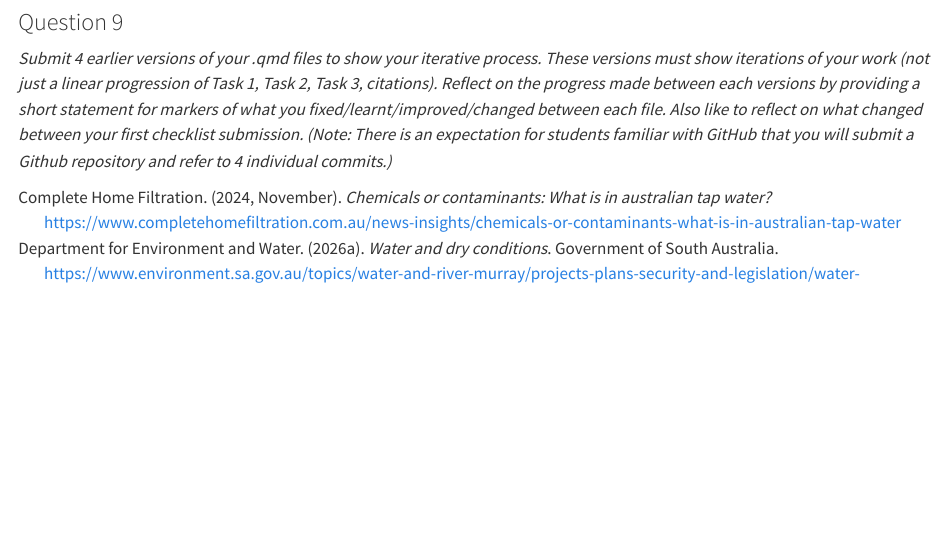
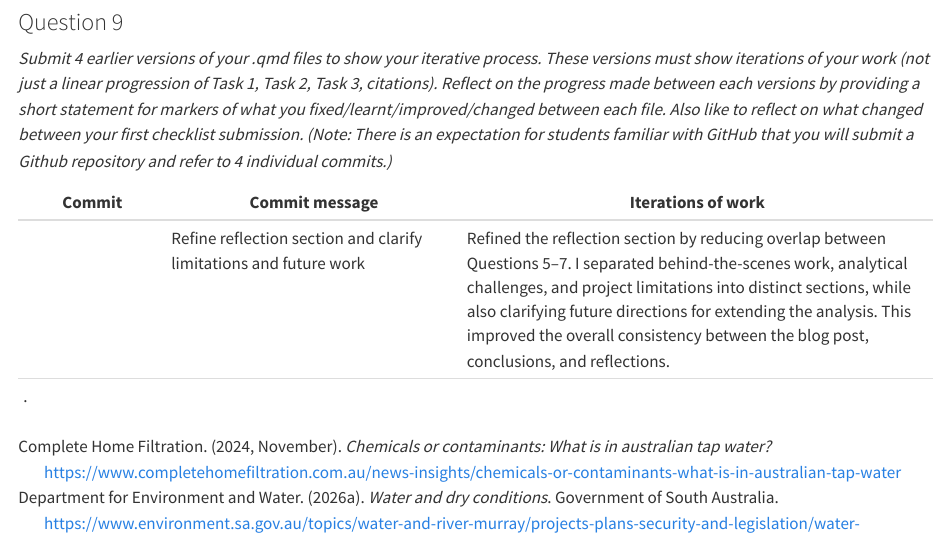
Before and after one commit to wrat0001-rgb/ETC5512_Assignment4, a Quarto document (assignment4_template_36851256.qmd): the page in a window 1100 px wide, from 17650 px down. Rendered offline with R 4.5, knitr and Pandoc in place of Quarto, with nearby package versions; code that draws random numbers runs with fixed seeds of ours; some code elsewhere in the file could not run offline; long lines of code are wrapped; column names are cleaned by a stand-in for the janitor package.

```diff
--- a/assignment4_template_36851256.qmd
+++ b/assignment4_template_36851256.qmd
@@ -792,5 +792,9 @@
 ### Question 9
 *Submit 4 earlier versions of your .qmd files to show your iterative process. These versions must show iterations of your work (not just a linear progression of Task 1, Task 2, Task 3, citations). Reflect on the progress made between each versions by providing a short statement for markers of what you fixed/learnt/improved/changed between each file. Also like to reflect on what changed between your first checklist submission. (Note: There is an expectation for students familiar with GitHub that you will submit a Github repository and refer to 4 individual commits.)*
 
+| Commit | Commit message | Iterations of work
+|--------|----------------|-------------------------
+|        | Refine reflection section and clarify limitations and future work | Refined the reflection section by reducing overlap between Questions 5–7. I separated behind-the-scenes work, analytical challenges, and project limitations into distinct sections, while also clarifying future directions for extending the analysis. This improved the overall consistency between the blog post, conclusions, and reflections.
+|.       |
 
 :::
```
Also changed, not shown: processed_data/README.txt, processed_data/data_dictionary-36851256.xlsx (deleted), 1 other file.
